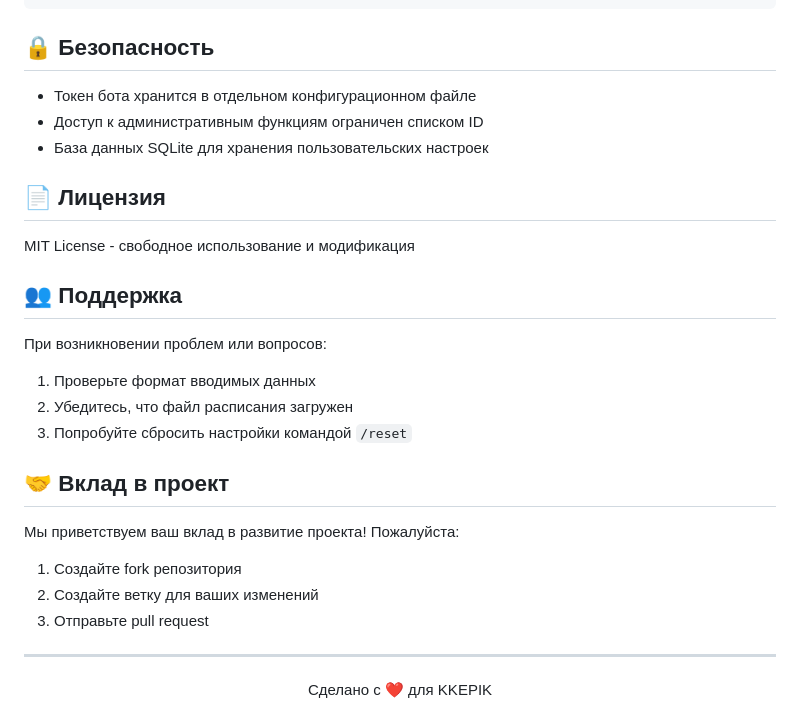
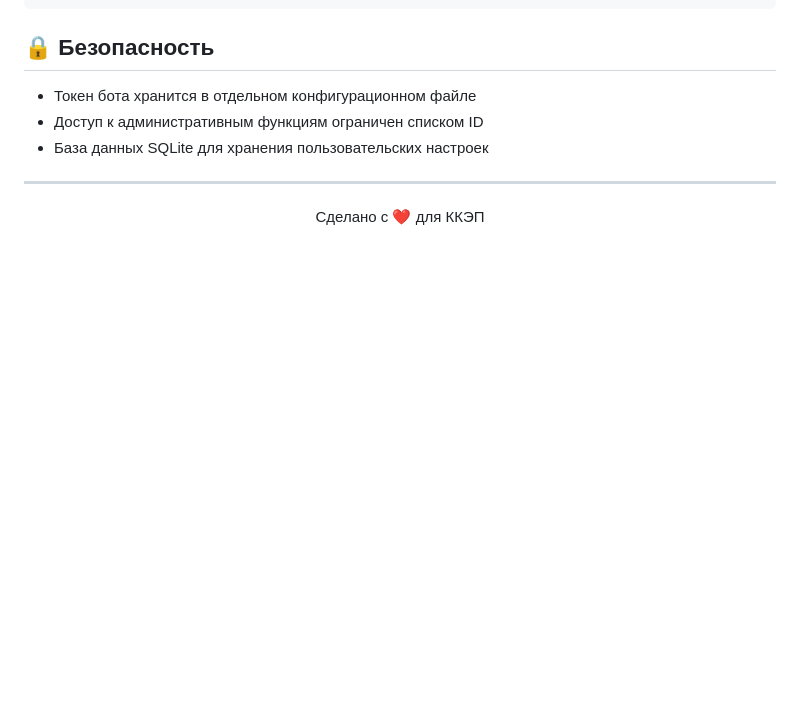
Before and after one commit to rub1kub/kkepik_bot, a Markdown page: README.md, the part around the change. Rendered like a GitHub page; blank space fills up the shorter version.

```diff
--- a/README.md
+++ b/README.md
@@ -100,26 +100,8 @@ kkepik_bot/
 - Доступ к административным функциям ограничен списком ID
 - База данных SQLite для хранения пользовательских настроек
 
-## 📄 Лицензия
-
-MIT License - свободное использование и модификация
-
-## 👥 Поддержка
-
-При возникновении проблем или вопросов:
-1. Проверьте формат вводимых данных
-2. Убедитесь, что файл расписания загружен
-3. Попробуйте сбросить настройки командой `/reset`
-
-## 🤝 Вклад в проект
-
-Мы приветствуем ваш вклад в развитие проекта! Пожалуйста:
-1. Создайте fork репозитория
-2. Создайте ветку для ваших изменений
-3. Отправьте pull request
-
 ---
 
 <div align="center">
-Сделано с ❤️ для KKEPIK
+Сделано с ❤️ для ККЭП
 </div>
```
